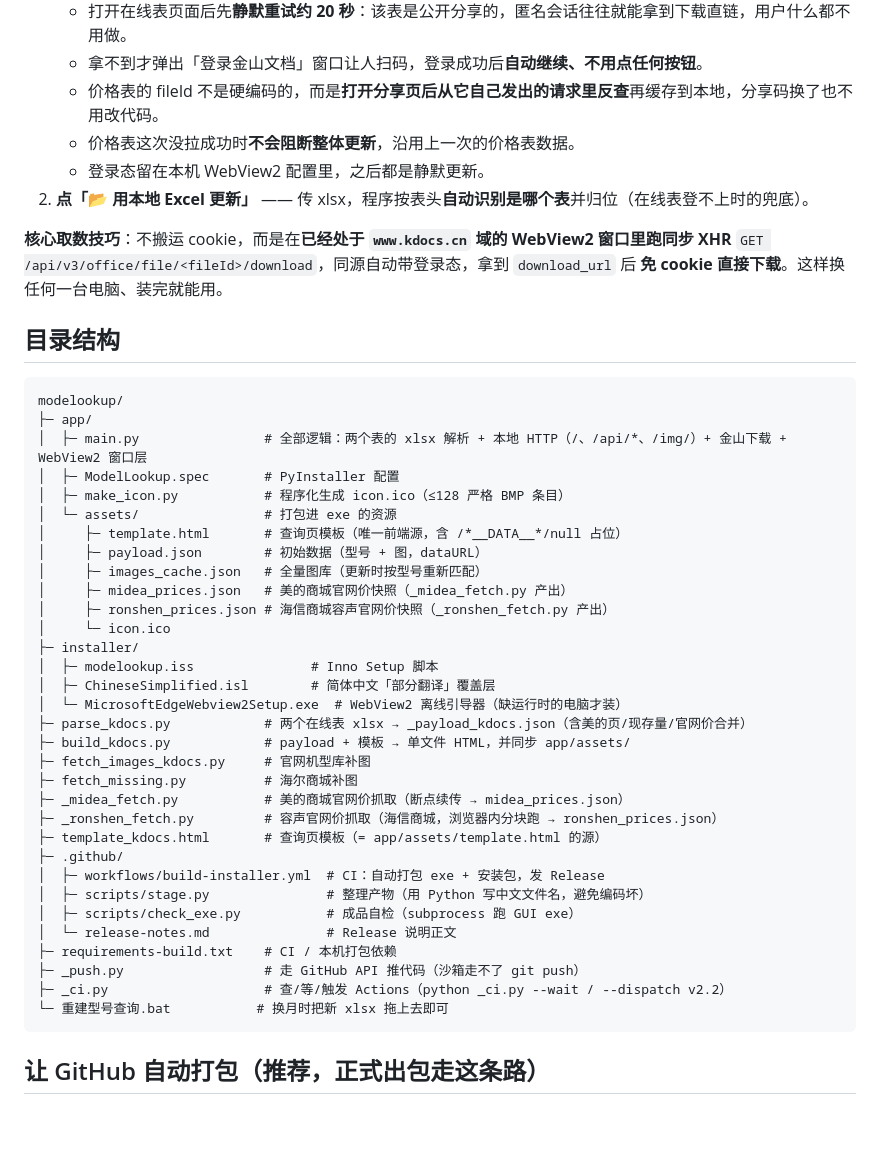
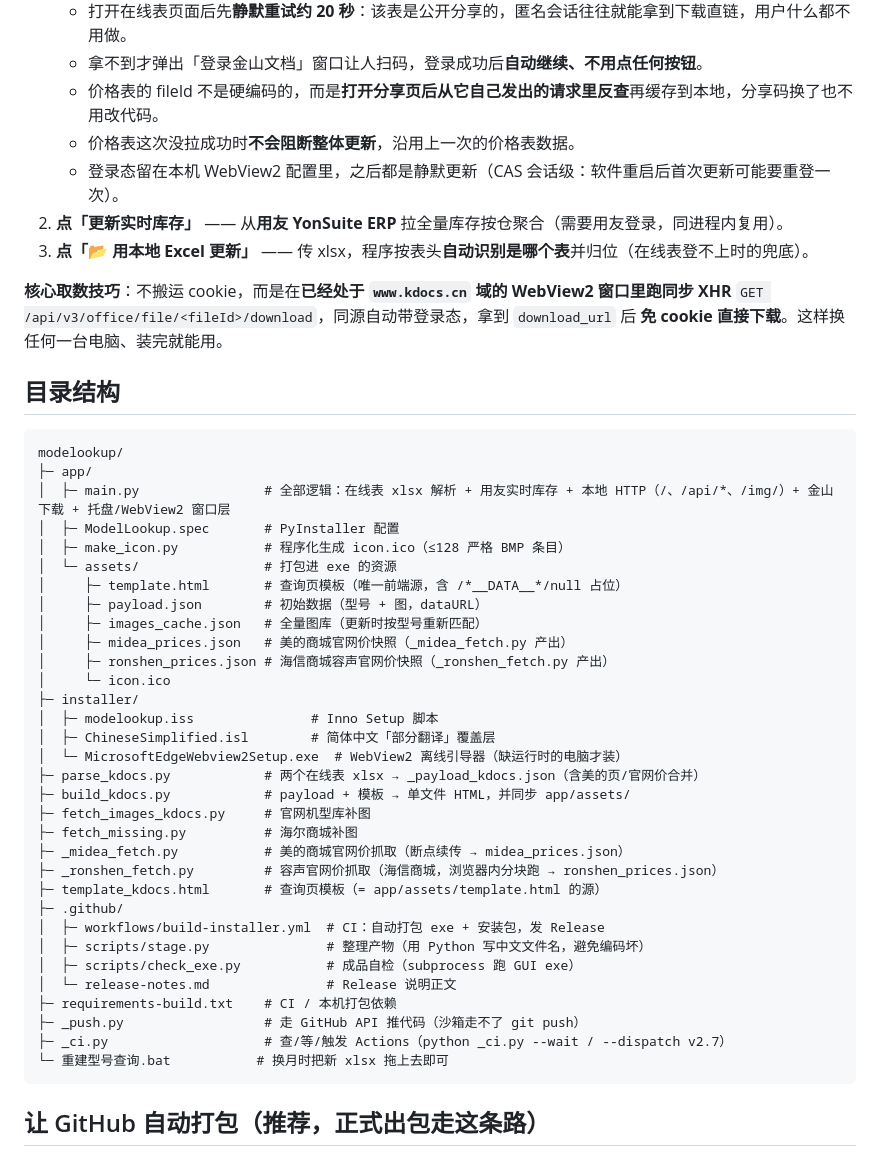
Before and after one commit to BAO-Ww/modelookup, a Markdown page: README.md, the part around one of its changes. GitHub-like rendering; blank space fills up the shorter version.

````diff
--- a/README.md
+++ b/README.md
@@ -76,8 +75,9 @@
    - 拿不到才弹出「登录金山文档」窗口让人扫码，登录成功后**自动继续、不用点任何按钮**。
    - 价格表的 fileId 不是硬编码的，而是**打开分享页后从它自己发出的请求里反查**再缓存到本地，分享码换了也不用改代码。
    - 价格表这次没拉成功时**不会阻断整体更新**，沿用上一次的价格表数据。
-   - 登录态留在本机 WebView2 配置里，之后都是静默更新。
-2. **点「📂 用本地 Excel 更新」** —— 传 xlsx，程序按表头**自动识别是哪个表**并归位（在线表登不上时的兜底）。
+   - 登录态留在本机 WebView2 配置里，之后都是静默更新（CAS 会话级：软件重启后首次更新可能要重登一次）。
+2. **点「更新实时库存」** —— 从**用友 YonSuite ERP** 拉全量库存按仓聚合（需要用友登录，同进程内复用）。
+3. **点「📂 用本地 Excel 更新」** —— 传 xlsx，程序按表头**自动识别是哪个表**并归位（在线表登不上时的兜底）。
 
 **核心取数技巧**：不搬运 cookie，而是在**已经处于 `www.kdocs.cn` 域的 WebView2 窗口里跑同步 XHR**
 `GET /api/v3/office/file/<fileId>/download`，同源自动带登录态，拿到 `download_url` 后
@@ -88,7 +88,7 @@
 ```
 modelookup/
 ├─ app/
-│  ├─ main.py                # 全部逻辑：两个表的 xlsx 解析 + 本地 HTTP（/、/api/*、/img/）+ 金山下载 + WebView2 窗口层
+│  ├─ main.py                # 全部逻辑：在线表 xlsx 解析 + 用友实时库存 + 本地 HTTP（/、/api/*、/img/）+ 金山下载 + 托盘/WebView2 窗口层
 │  ├─ ModelLookup.spec       # PyInstaller 配置
 │  ├─ make_icon.py           # 程序化生成 icon.ico（≤128 严格 BMP 条目）
 │  └─ assets/                # 打包进 exe 的资源
@@ -102,7 +102,7 @@ modelookup/
 │  ├─ modelookup.iss               # Inno Setup 脚本
 │  ├─ ChineseSimplified.isl        # 简体中文「部分翻译」覆盖层
 │  └─ MicrosoftEdgeWebview2Setup.exe  # WebView2 离线引导器（缺运行时的电脑才装）
-├─ parse_kdocs.py            # 两个在线表 xlsx → _payload_kdocs.json（含美的页/现存量/官网价合并）
+├─ parse_kdocs.py            # 两个在线表 xlsx → _payload_kdocs.json（含美的页/官网价合并）
 ├─ build_kdocs.py            # payload + 模板 → 单文件 HTML，并同步 app/assets/
 ├─ fetch_images_kdocs.py     # 官网机型库补图
 ├─ fetch_missing.py          # 海尔商城补图
@@ -116,7 +116,7 @@ modelookup/
 │  └─ release-notes.md               # Release 说明正文
 ├─ requirements-build.txt    # CI / 本机打包依赖
 ├─ _push.py                  # 走 GitHub API 推代码（沙箱走不了 git push）
-├─ _ci.py                    # 查/等/触发 Actions（python _ci.py --wait / --dispatch v2.2）
+├─ _ci.py                    # 查/等/触发 Actions（python _ci.py --wait / --dispatch v2.7）
 └─ 重建型号查询.bat           # 换月时把新 xlsx 拖上去即可
 ```
 
````
Also changed, not shown: other parts of README.md (+36 -37 lines).
